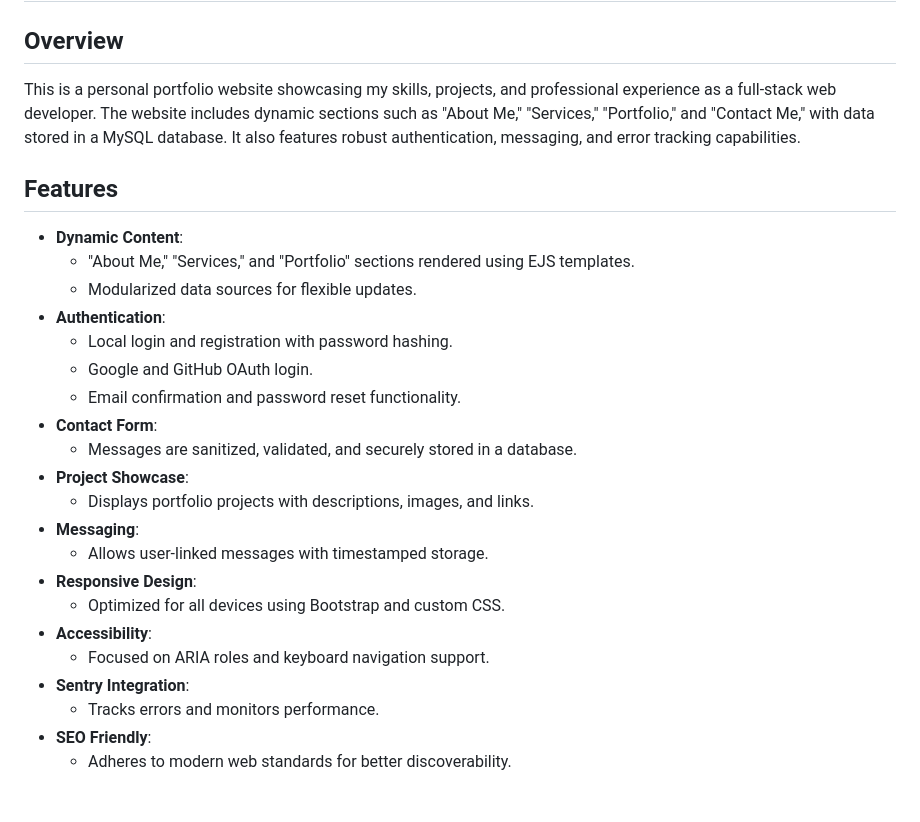
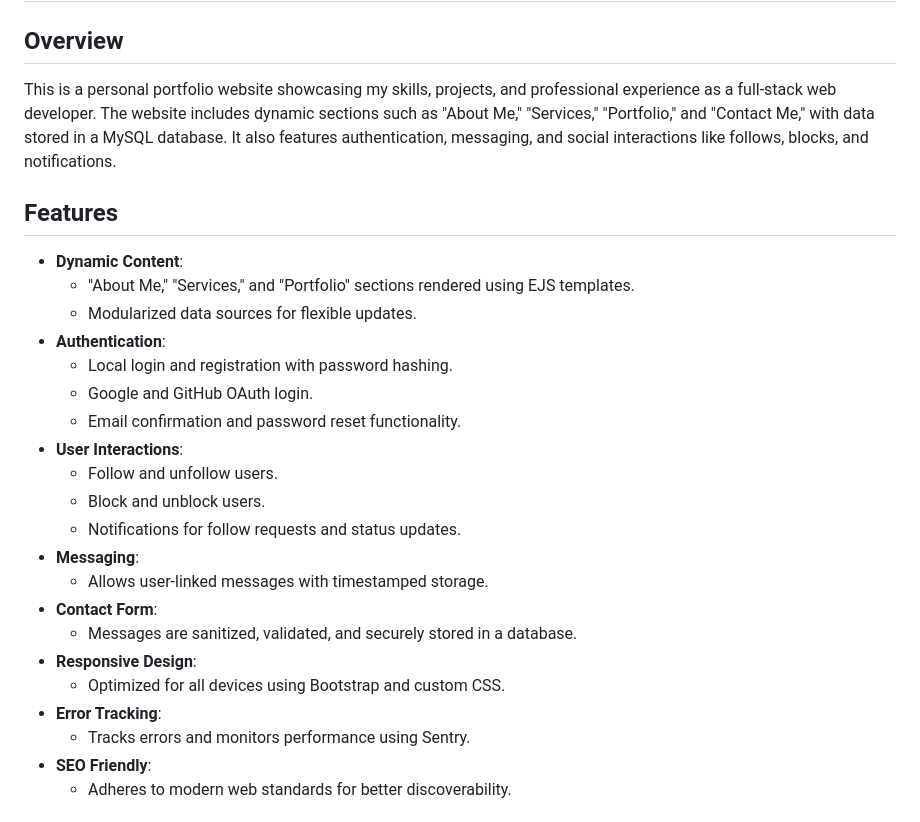
Before and after one commit to Dakermanji/website, a Markdown page: README.md, the part around the change printed below. Rendered like a GitHub page.

```diff
--- a/README.md
+++ b/README.md
@@ -2,7 +2,7 @@
 
 ## Overview
 
-This is a personal portfolio website showcasing my skills, projects, and professional experience as a full-stack web developer. The website includes dynamic sections such as "About Me," "Services," "Portfolio," and "Contact Me," with data stored in a MySQL database. It also features robust authentication, messaging, and error tracking capabilities.
+This is a personal portfolio website showcasing my skills, projects, and professional experience as a full-stack web developer. The website includes dynamic sections such as "About Me," "Services," "Portfolio," and "Contact Me," with data stored in a MySQL database. It also features authentication, messaging, and social interactions like follows, blocks, and notifications.
 
 ## Features
 
@@ -13,18 +13,18 @@ This is a personal portfolio website showcasing my skills, projects, and profess
   - Local login and registration with password hashing.
   - Google and GitHub OAuth login.
   - Email confirmation and password reset functionality.
+- **User Interactions**:
+  - Follow and unfollow users.
+  - Block and unblock users.
+  - Notifications for follow requests and status updates.
+- **Messaging**:
+  - Allows user-linked messages with timestamped storage.
 - **Contact Form**:
   - Messages are sanitized, validated, and securely stored in a database.
-- **Project Showcase**:
-  - Displays portfolio projects with descriptions, images, and links.
-- **Messaging**:
-  - Allows user-linked messages with timestamped storage.
 - **Responsive Design**:
   - Optimized for all devices using Bootstrap and custom CSS.
-- **Accessibility**:
-  - Focused on ARIA roles and keyboard navigation support.
-- **Sentry Integration**:
-  - Tracks errors and monitors performance.
+- **Error Tracking**:
+  - Tracks errors and monitors performance using Sentry.
 - **SEO Friendly**:
   - Adheres to modern web standards for better discoverability.
 
```
Also changed, not shown: other parts of README.md (+6 -88 lines), screenshots/friends.png (added).
